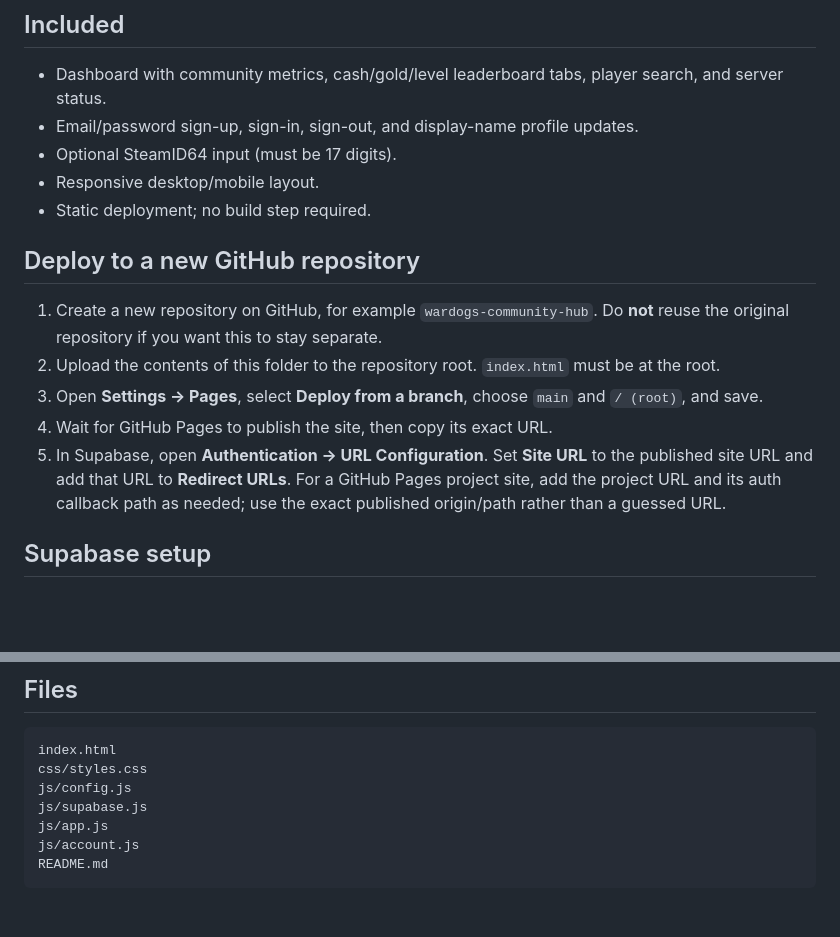
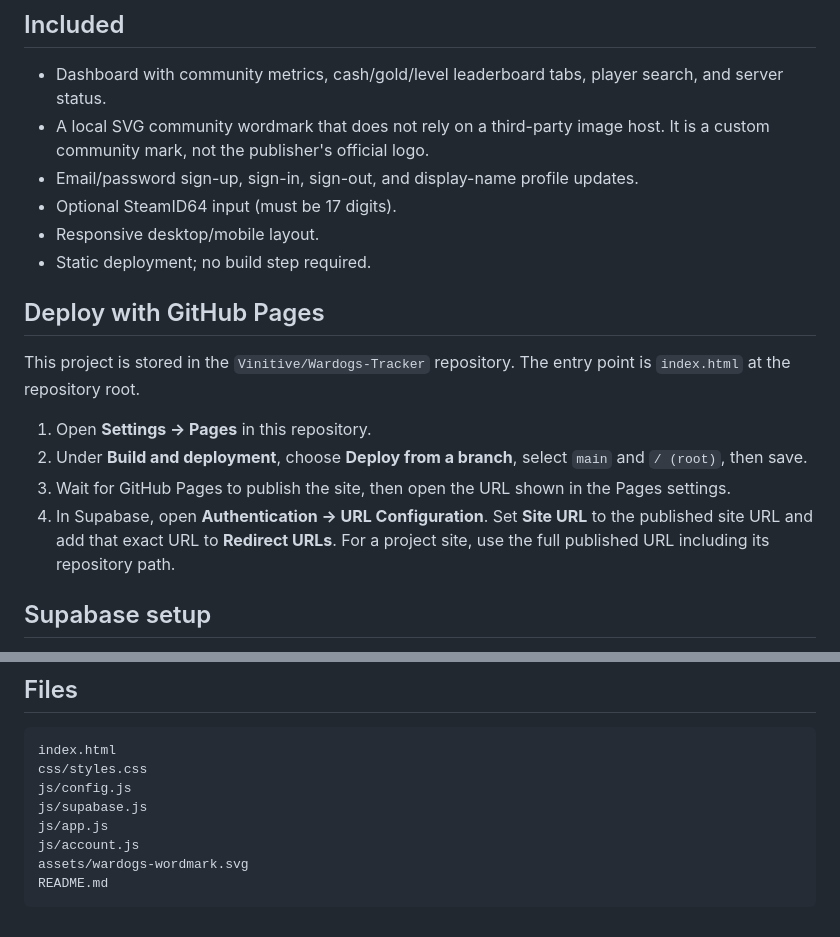
Before and after one commit to Vinitive/Wardogs-Tracker, a Markdown page: README.md, 2 parts joined by grey strips. GitHub-like rendering; blank space fills up the shorter version.

Commit message:
Document local wordmark and GitHub Pages deployment

````diff
--- a/README.md
+++ b/README.md
@@ -5,18 +5,20 @@ A static, GitHub Pages-ready community dashboard using the WARDOGS dark tactical
 ## Included
 
 - Dashboard with community metrics, cash/gold/level leaderboard tabs, player search, and server status.
+- A local SVG community wordmark that does not rely on a third-party image host. It is a custom community mark, not the publisher's official logo.
 - Email/password sign-up, sign-in, sign-out, and display-name profile updates.
 - Optional SteamID64 input (must be 17 digits).
 - Responsive desktop/mobile layout.
 - Static deployment; no build step required.
 
-## Deploy to a new GitHub repository
+## Deploy with GitHub Pages
 
-1. Create a new repository on GitHub, for example `wardogs-community-hub`. Do **not** reuse the original repository if you want this to stay separate.
-2. Upload the contents of this folder to the repository root. `index.html` must be at the root.
-3. Open **Settings → Pages**, select **Deploy from a branch**, choose `main` and `/ (root)`, and save.
-4. Wait for GitHub Pages to publish the site, then copy its exact URL.
-5. In Supabase, open **Authentication → URL Configuration**. Set **Site URL** to the published site URL and add that URL to **Redirect URLs**. For a GitHub Pages project site, add the project URL and its auth callback path as needed; use the exact published origin/path rather than a guessed URL.
+This project is stored in the `Vinitive/Wardogs-Tracker` repository. The entry point is `index.html` at the repository root.
+
+1. Open **Settings → Pages** in this repository.
+2. Under **Build and deployment**, choose **Deploy from a branch**, select `main` and `/ (root)`, then save.
+3. Wait for GitHub Pages to publish the site, then open the URL shown in the Pages settings.
+4. In Supabase, open **Authentication → URL Configuration**. Set **Site URL** to the published site URL and add that exact URL to **Redirect URLs**. For a project site, use the full published URL including its repository path.
 
 ## Supabase setup
 
@@ -59,5 +61,6 @@ js/config.js
 js/supabase.js
 js/app.js
 js/account.js
+assets/wardogs-wordmark.svg
 README.md
 ```
````
